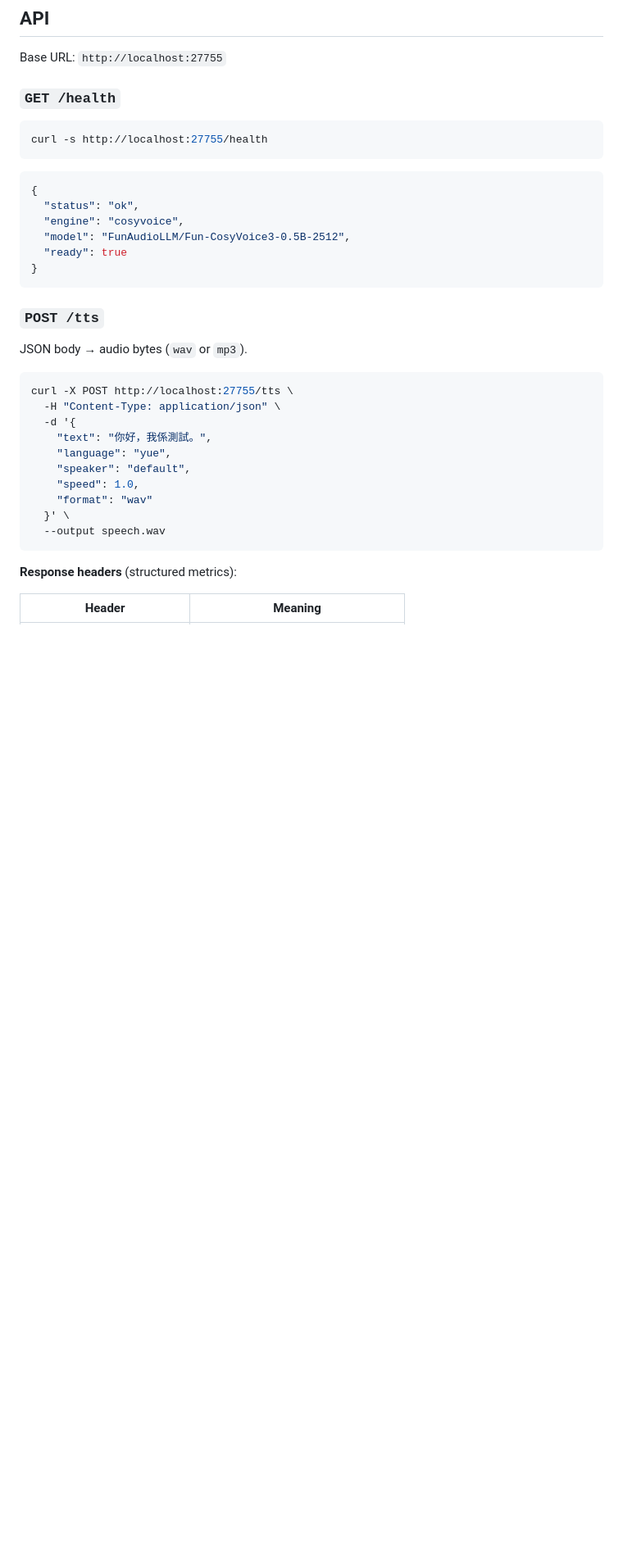
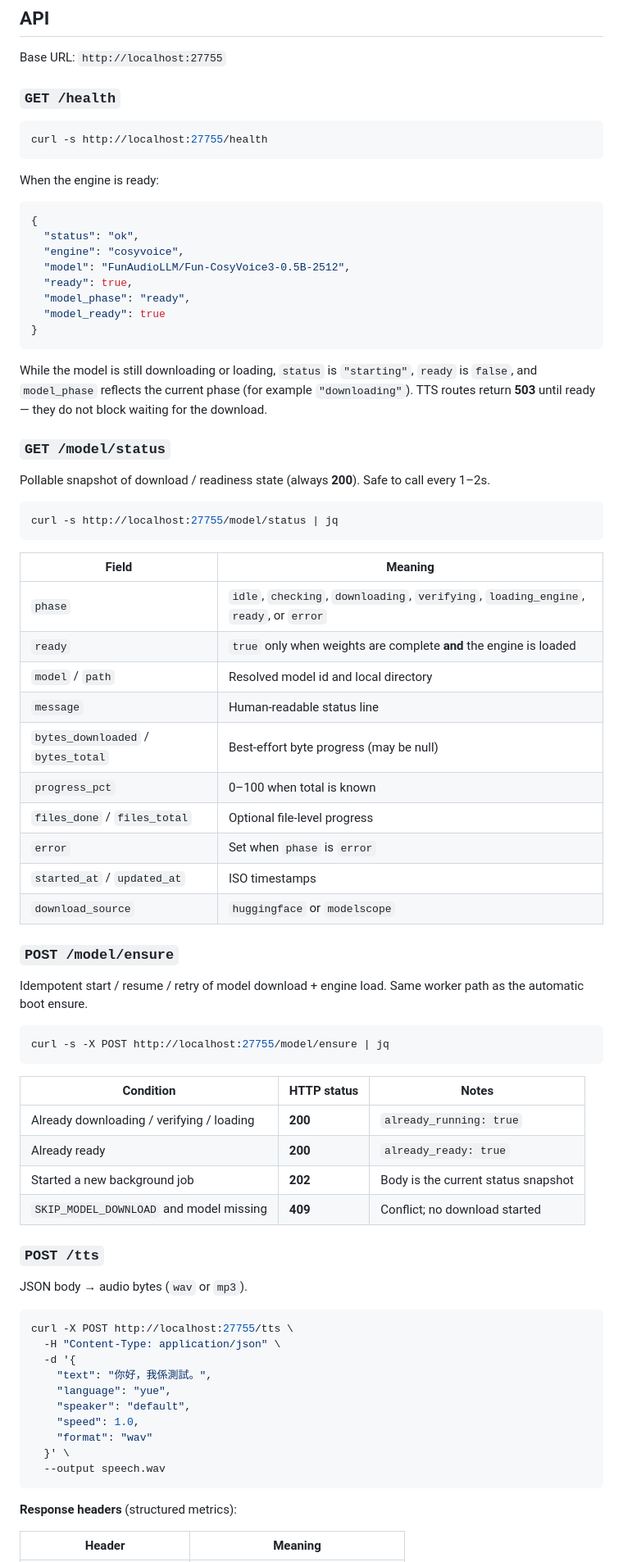
Before and after one commit to phena109/tts-server, a Markdown page: README.md, the part around one of its changes. Shown at 82% size. Drawn GitHub-style; blank space fills up the shorter version.

Commit message:
docs: document model status API and early-bind download

````diff
--- a/README.md
+++ b/README.md
@@ -178,14 +181,56 @@ Base URL: `http://localhost:27755`
 curl -s http://localhost:27755/health
 ```
 
+When the engine is ready:
+
 ```json
 {
   "status": "ok",
   "engine": "cosyvoice",
   "model": "FunAudioLLM/Fun-CosyVoice3-0.5B-2512",
-  "ready": true
+  "ready": true,
+  "model_phase": "ready",
+  "model_ready": true
 }
 ```
+
+While the model is still downloading or loading, `status` is `"starting"`, `ready` is `false`, and `model_phase` reflects the current phase (for example `"downloading"`). TTS routes return **503** until ready — they do not block waiting for the download.
+
+### `GET /model/status`
+
+Pollable snapshot of download / readiness state (always **200**). Safe to call every 1–2s.
+
+```bash
+curl -s http://localhost:27755/model/status | jq
+```
+
+| Field | Meaning |
+|-------|---------|
+| `phase` | `idle`, `checking`, `downloading`, `verifying`, `loading_engine`, `ready`, or `error` |
+| `ready` | `true` only when weights are complete **and** the engine is loaded |
+| `model` / `path` | Resolved model id and local directory |
+| `message` | Human-readable status line |
+| `bytes_downloaded` / `bytes_total` | Best-effort byte progress (may be null) |
+| `progress_pct` | 0–100 when total is known |
+| `files_done` / `files_total` | Optional file-level progress |
+| `error` | Set when `phase` is `error` |
+| `started_at` / `updated_at` | ISO timestamps |
+| `download_source` | `huggingface` or `modelscope` |
+
+### `POST /model/ensure`
+
+Idempotent start / resume / retry of model download + engine load. Same worker path as the automatic boot ensure.
+
+```bash
+curl -s -X POST http://localhost:27755/model/ensure | jq
+```
+
+| Condition | HTTP status | Notes |
+|-----------|-------------|--------|
+| Already downloading / verifying / loading | **200** | `already_running: true` |
+| Already ready | **200** | `already_ready: true` |
+| Started a new background job | **202** | Body is the current status snapshot |
+| `SKIP_MODEL_DOWNLOAD` and model missing | **409** | Conflict; no download started |
 
 ### `POST /tts`
 
````
Also changed, not shown: other parts of README.md (+21 -9 lines).
